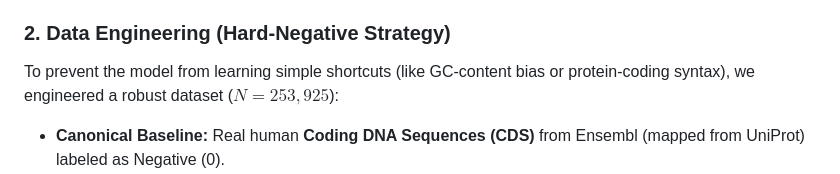
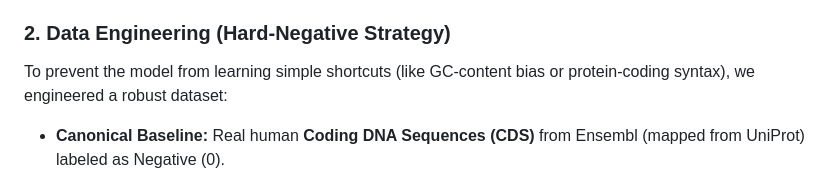
Before and after one commit to UdiRuni/FuseLens, a Markdown page: README.md, the part around the change. Drawn GitHub-style.

```diff
--- a/README.md
+++ b/README.md
@@ -24,7 +24,7 @@ Instead of standard CNNs or quadratic Transformers, we utilize HyenaDNA, which e
 * **Output:** A fusion probability score $\hat{p}$ and a **Localization Proxy** $\hat{\ell}$ (derived from peak attention), reported only under high confidence ($\tau=0.9$).
 
 ### 2. Data Engineering (Hard-Negative Strategy)
-To prevent the model from learning simple shortcuts (like GC-content bias or protein-coding syntax), we engineered a robust dataset ($N = 253,925$):
+To prevent the model from learning simple shortcuts (like GC-content bias or protein-coding syntax), we engineered a robust dataset:
 
 * **Canonical Baseline:** Real human **Coding DNA Sequences (CDS)** from Ensembl (mapped from UniProt) labeled as Negative (0).
 * **Synthetic Hard Negatives:**
```
